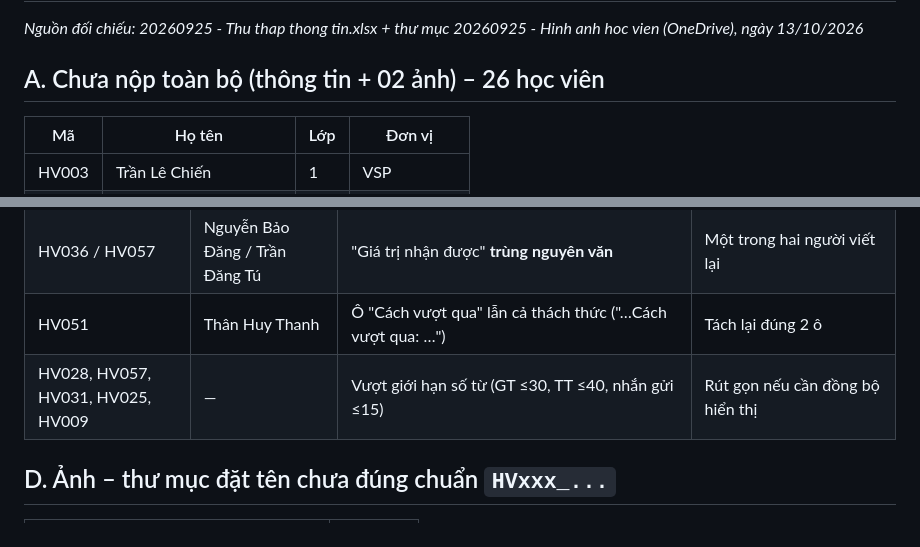
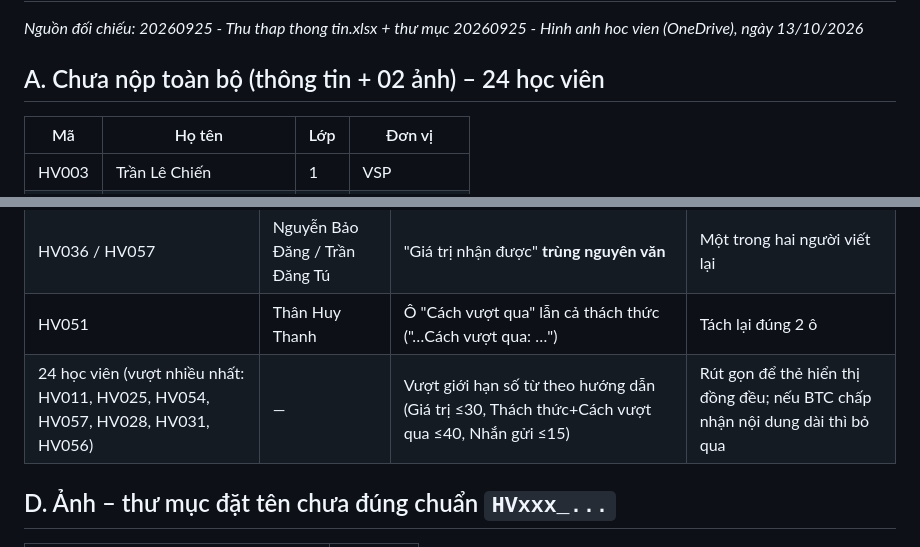
Before and after one commit to DoanThaiViet/PVNEXT-HOI-THAO, a Markdown page: docs/danh-muc-hoc-vien-can-bo-sung.md, 2 parts joined by grey strips. GitHub-like rendering.

Commit message:
Chính xác hóa số liệu danh mục bổ sung
Co-Authored-By: Claude Opus 5.5 <noreply@anthropic.com>
Claude-Session: https://claude.ai/code/session_016RqqMLEWQj8c76bBdy5C96

```diff
--- a/docs/danh-muc-hoc-vien-can-bo-sung.md
+++ b/docs/danh-muc-hoc-vien-can-bo-sung.md
@@ -1,7 +1,7 @@
 # DANH MỤC THÔNG TIN HỌC VIÊN CẦN BỔ SUNG – PV-NEXT 2025
 *Nguồn đối chiếu: 20260925 - Thu thap thong tin.xlsx + thư mục 20260925 - Hinh anh hoc vien (OneDrive), ngày 13/10/2026*
 
-## A. Chưa nộp toàn bộ (thông tin + 02 ảnh) – 26 học viên
+## A. Chưa nộp toàn bộ (thông tin + 02 ảnh) – 24 học viên
 | Mã | Họ tên | Lớp | Đơn vị |
 |---|---|---|---|
 | HV003 | Trần Lê Chiến | 1 | VSP |
@@ -47,7 +47,7 @@
 | HV015 | Nguyễn Phương Nam | Thiếu **câu nhắn gửi** (không bắt buộc) | Bổ sung nếu muốn |
 | HV036 / HV057 | Nguyễn Bảo Đăng / Trần Đăng Tú | "Giá trị nhận được" **trùng nguyên văn** | Một trong hai người viết lại |
 | HV051 | Thân Huy Thanh | Ô "Cách vượt qua" lẫn cả thách thức ("…Cách vượt qua: …") | Tách lại đúng 2 ô |
-| HV028, HV057, HV031, HV025, HV009 | — | Vượt giới hạn số từ (GT ≤30, TT ≤40, nhắn gửi ≤15) | Rút gọn nếu cần đồng bộ hiển thị |
+| 24 học viên (vượt nhiều nhất: HV011, HV025, HV054, HV057, HV028, HV031, HV056) | — | Vượt giới hạn số từ theo hướng dẫn (Giá trị ≤30, Thách thức+Cách vượt qua ≤40, Nhắn gửi ≤15) | Rút gọn để thẻ hiển thị đồng đều; nếu BTC chấp nhận nội dung dài thì bỏ qua |
 
 ## D. Ảnh – thư mục đặt tên chưa đúng chuẩn `HVxxx_...`
 | Tên thư mục hiện tại | Mã đúng |
```
